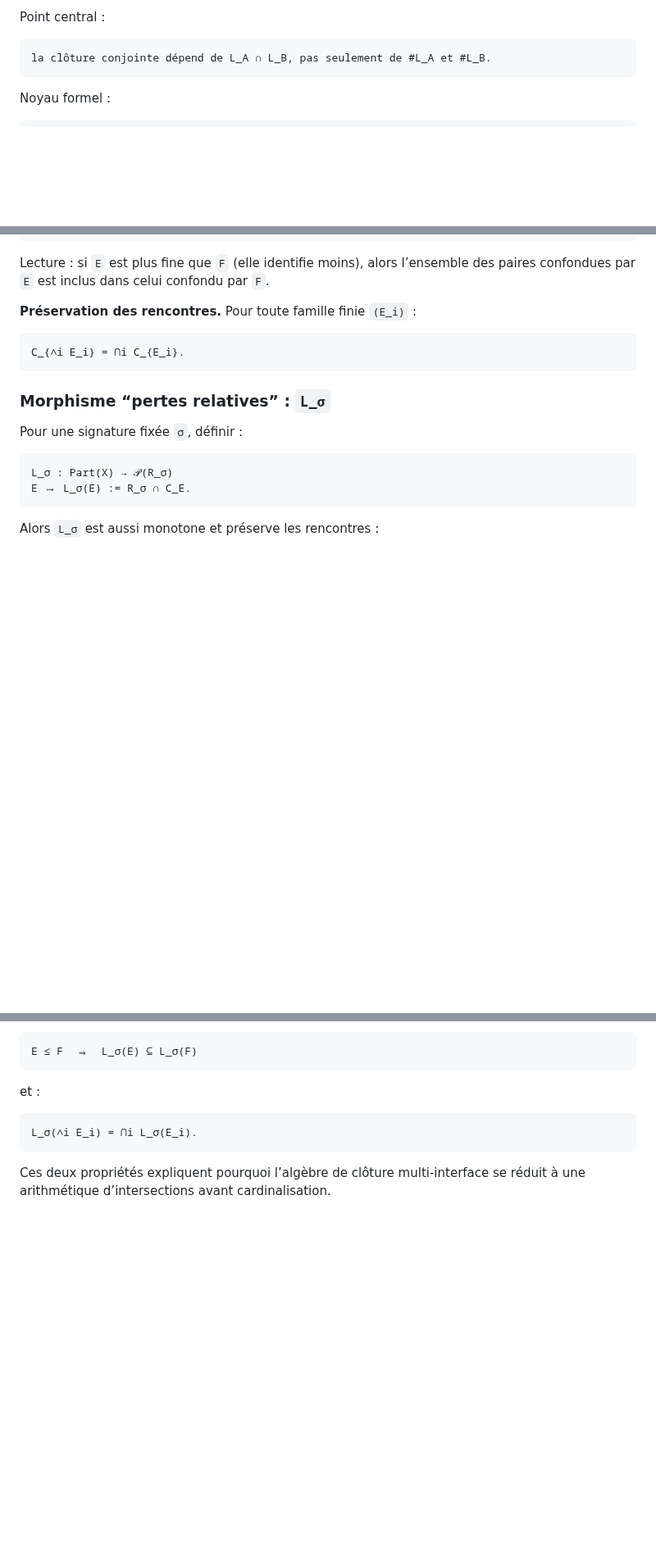
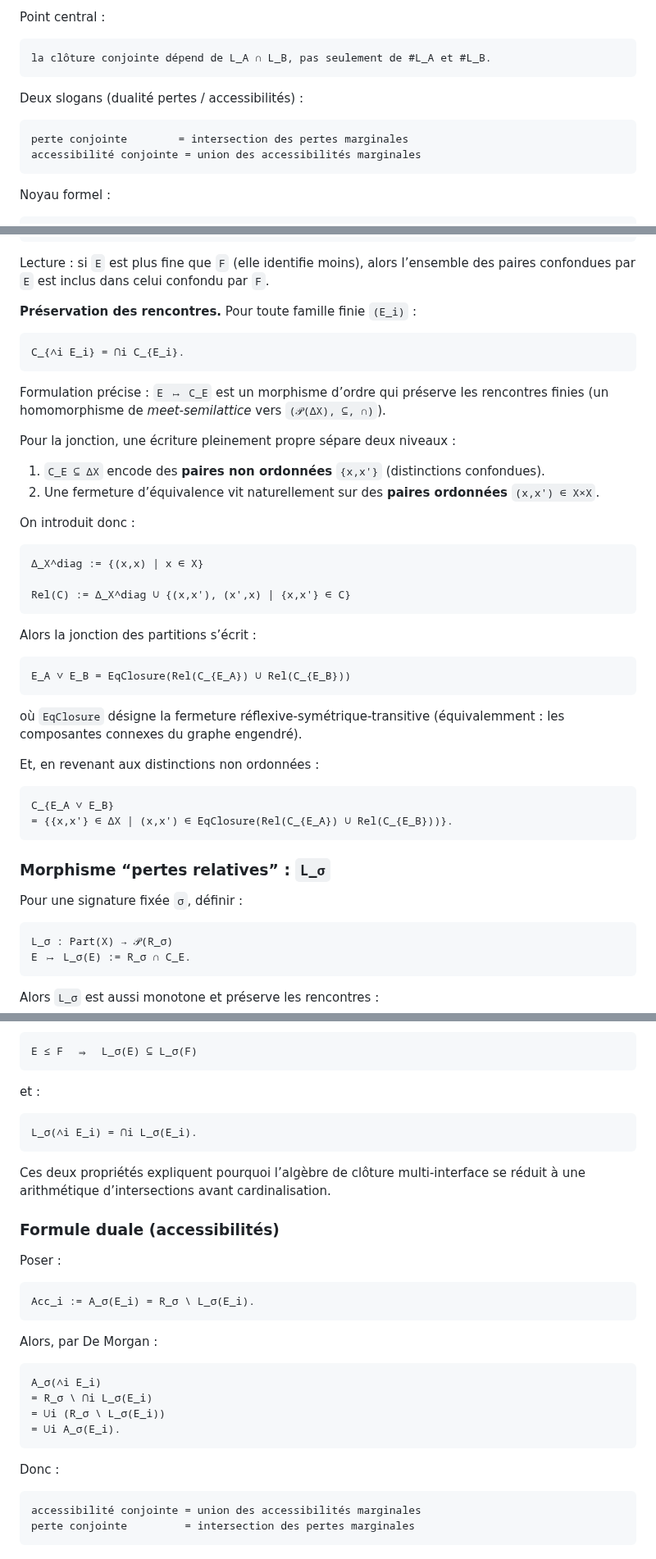
Before and after one commit to JohnDoe-collab-stack/forU2read, a Markdown page: Private_notes/distinction_arithmetic.md, 3 parts joined by grey strips. Shown at 82% size. GitHub-like rendering; blank space fills up the shorter version.

Commit message:
docs: make join closure explicit on X×X

````diff
--- a/Private_notes/distinction_arithmetic.md
+++ b/Private_notes/distinction_arithmetic.md
@@ -17,6 +17,13 @@ Point central :
 
 ```text
 la clôture conjointe dépend de L_A ∩ L_B, pas seulement de #L_A et #L_B.
+```
+
+Deux slogans (dualité pertes / accessibilités) :
+
+```text
+perte conjointe        = intersection des pertes marginales
+accessibilité conjointe = union des accessibilités marginales
 ```
 
 Noyau formel :
@@ -459,6 +480,38 @@ est inclus dans celui confondu par `F`.
 C_{∧i E_i} = ⋂i C_{E_i}.
 ```
 
+Formulation précise : `E ↦ C_E` est un morphisme d’ordre qui préserve les rencontres finies
+(un homomorphisme de *meet-semilattice* vers `(𝒫(ΔX), ⊆, ∩)`).
+
+Pour la jonction, une écriture pleinement propre sépare deux niveaux :
+
+1) `C_E ⊆ ΔX` encode des **paires non ordonnées** `{x,x'}` (distinctions confondues).
+2) Une fermeture d’équivalence vit naturellement sur des **paires ordonnées** `(x,x') ∈ X×X`.
+
+On introduit donc :
+
+```text
+Δ_X^diag := {(x,x) | x ∈ X}
+
+Rel(C) := Δ_X^diag ∪ {(x,x'), (x',x) | {x,x'} ∈ C}
+```
+
+Alors la jonction des partitions s’écrit :
+
+```text
+E_A ∨ E_B = EqClosure(Rel(C_{E_A}) ∪ Rel(C_{E_B}))
+```
+
+où `EqClosure` désigne la fermeture réflexive-symétrique-transitive (équivalemment : les composantes connexes
+du graphe engendré).
+
+Et, en revenant aux distinctions non ordonnées :
+
+```text
+C_{E_A ∨ E_B}
+= {{x,x'} ∈ ΔX | (x,x') ∈ EqClosure(Rel(C_{E_A}) ∪ Rel(C_{E_B}))}.
+```
+
 ### Morphisme “pertes relatives” : `L_σ`
 
 Pour une signature fixée `σ`, définir :
@@ -482,3 +535,27 @@ L_σ(∧i E_i) = ⋂i L_σ(E_i).
 
 Ces deux propriétés expliquent pourquoi l’algèbre de clôture multi-interface se réduit à une arithmétique
 d’intersections avant cardinalisation.
+
+### Formule duale (accessibilités)
+
+Poser :
+
+```text
+Acc_i := A_σ(E_i) = R_σ \ L_σ(E_i).
+```
+
+Alors, par De Morgan :
+
+```text
+A_σ(∧i E_i)
+= R_σ \ ⋂i L_σ(E_i)
+= ⋃i (R_σ \ L_σ(E_i))
+= ⋃i A_σ(E_i).
+```
+
+Donc :
+
+```text
+accessibilité conjointe = union des accessibilités marginales
+perte conjointe         = intersection des pertes marginales
+```
````
Also changed, not shown: other parts of Private_notes/distinction_arithmetic.md (+15 -1 lines).
